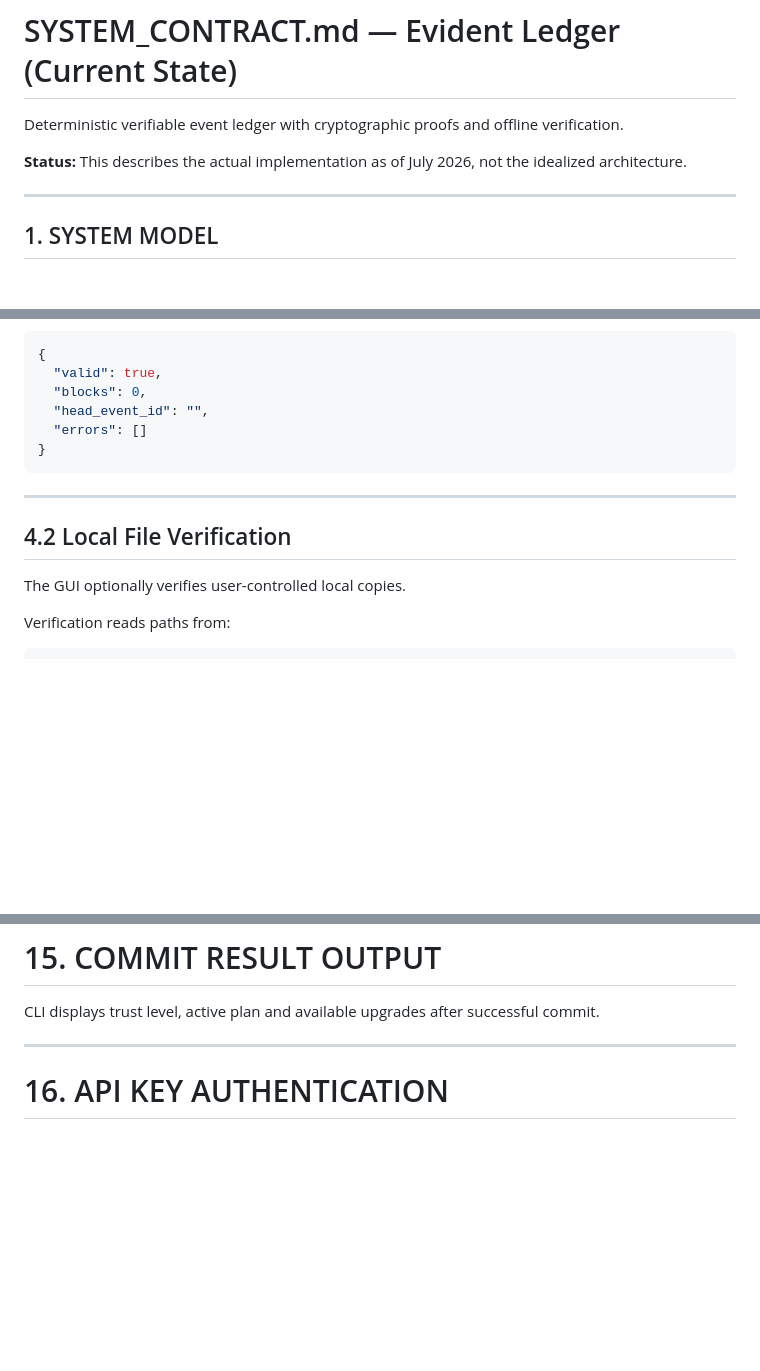
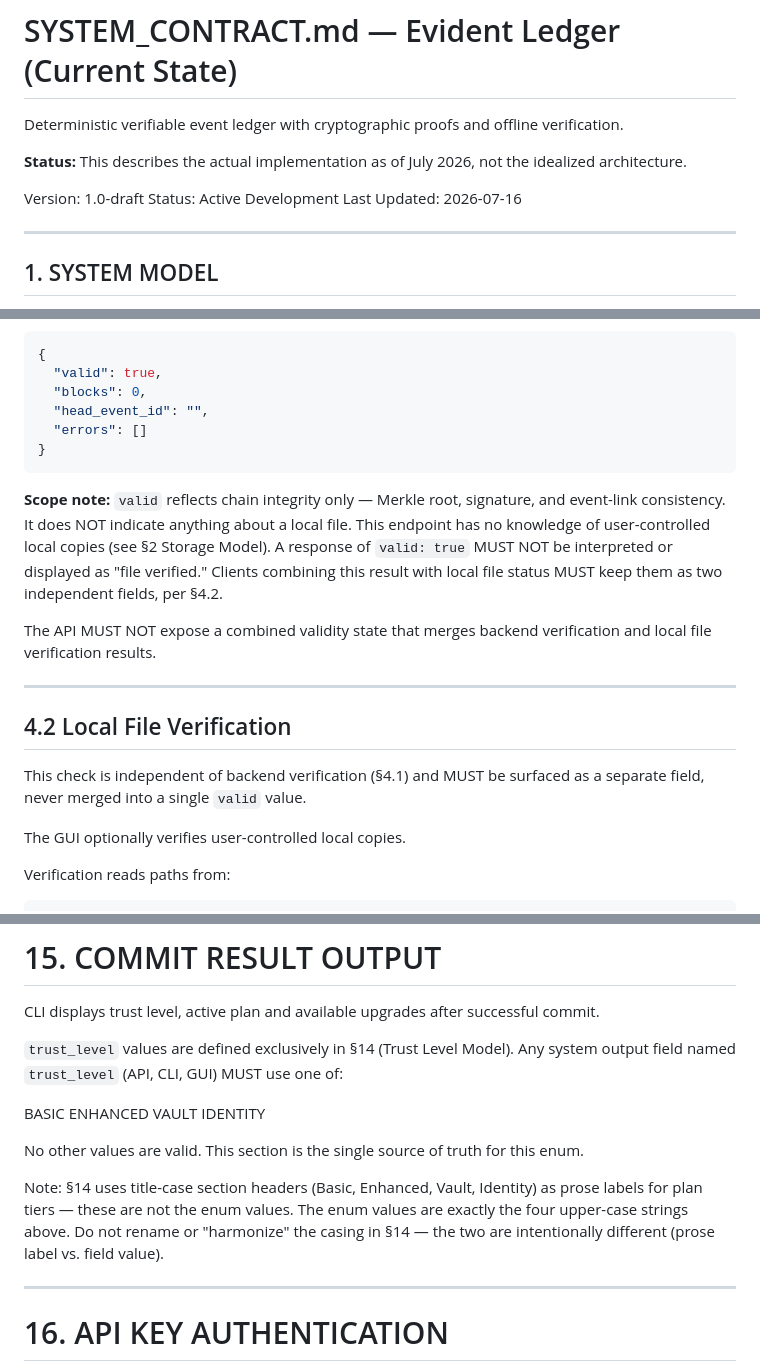
Before and after one commit to vesmot74-code/evident-ledger, a Markdown page: SYSTEM_CONTRACT.md, 3 parts joined by grey strips. Drawn GitHub-style; blank space fills up the shorter version.

Commit message:
docs: close verification-scope ambiguity in §4, cross-reference trust_level enum in §15
Co-authored-by: Cursor <cursoragent@cursor.com>

````diff
--- a/SYSTEM_CONTRACT.md
+++ b/SYSTEM_CONTRACT.md
@@ -3,6 +3,10 @@
 Deterministic verifiable event ledger with cryptographic proofs and offline verification.
 
 **Status:** This describes the actual implementation as of July 2026, not the idealized architecture.
+
+Version: 1.0-draft
+Status: Active Development
+Last Updated: 2026-07-16
 
 ---
 
@@ -141,9 +145,24 @@ Response:
 }
 ```
 
+**Scope note:** `valid` reflects chain integrity only — Merkle root,
+signature, and event-link consistency. It does NOT indicate anything
+about a local file. This endpoint has no knowledge of user-controlled
+local copies (see §2 Storage Model). A response of `valid: true` MUST
+NOT be interpreted or displayed as "file verified." Clients combining
+this result with local file status MUST keep them as two independent
+fields, per §4.2.
+
+The API MUST NOT expose a combined validity state that merges backend
+verification and local file verification results.
+
 ---
 
 ## 4.2 Local File Verification
+
+This check is independent of backend verification (§4.1) and MUST
+be surfaced as a separate field, never merged into a single `valid`
+value.
 
 The GUI optionally verifies user-controlled local copies.
 
@@ -638,6 +657,24 @@ Includes:
 
 CLI displays trust level, active plan and available upgrades after successful commit.
 
+`trust_level` values are defined exclusively in §14 (Trust Level
+Model). Any system output field named `trust_level` (API, CLI, GUI)
+MUST use one of:
+
+BASIC
+ENHANCED
+VAULT
+IDENTITY
+
+No other values are valid. This section is the single source of truth
+for this enum.
+
+Note: §14 uses title-case section headers (Basic, Enhanced, Vault,
+Identity) as prose labels for plan tiers — these are not the enum
+values. The enum values are exactly the four upper-case strings above.
+Do not rename or "harmonize" the casing in §14 — the two are
+intentionally different (prose label vs. field value).
+
 ---
 
 # 16. API KEY AUTHENTICATION
````
